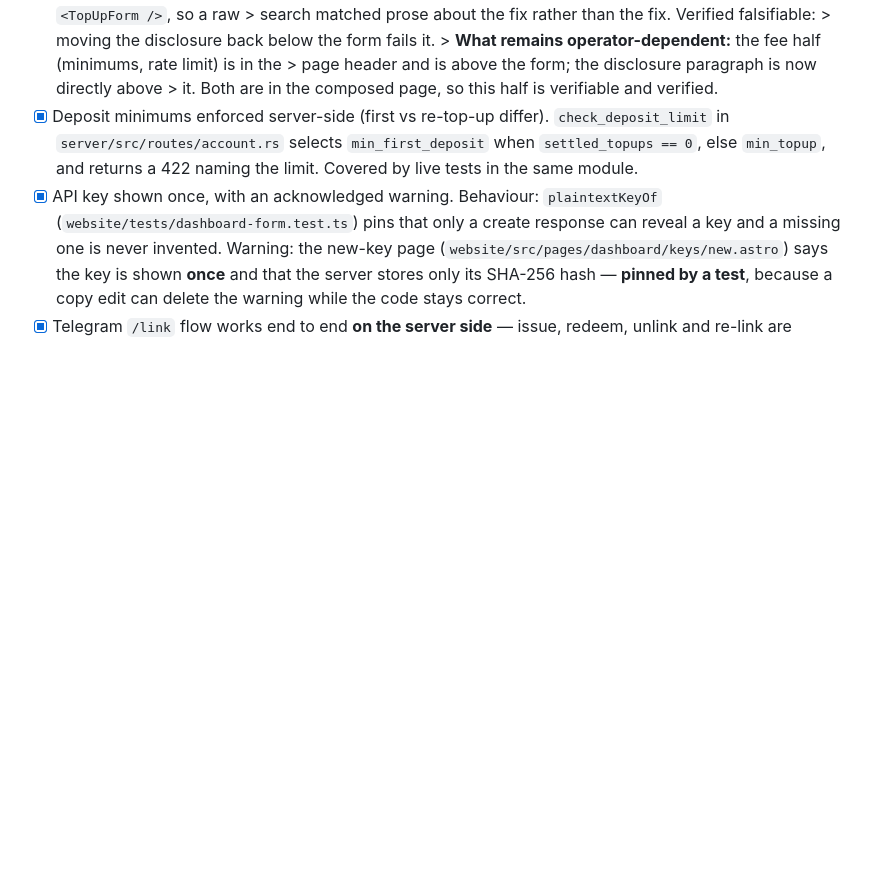
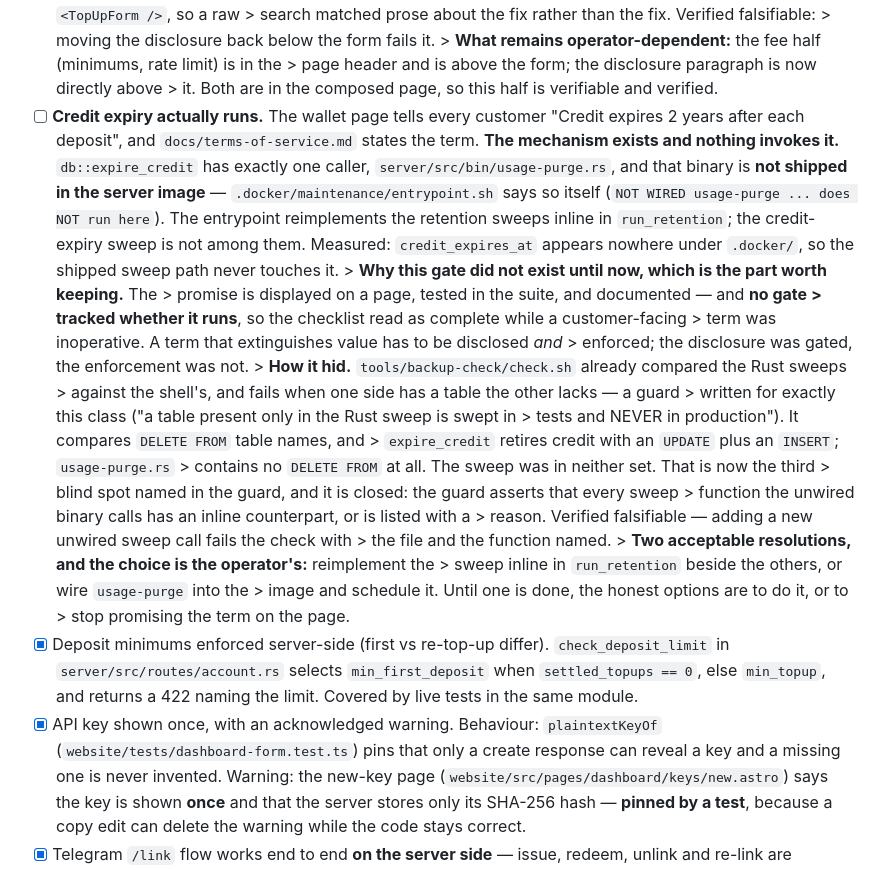
Before and after one commit to kardelitaitu/apikita, a Markdown page: docs/launch-checklist.md, the part around the change. GitHub-like rendering; blank space fills up the shorter version.

Commit message:
docs(checklist): a customer-facing term with no gate -- credit expiry is promised and never runs
The wallet page tells every customer "Credit expires 2 years after each deposit", and
`docs/terms-of-service.md` states the term.

**The mechanism exists and nothing invokes it.** `db::expire_credit` has exactly one caller
in the repository, `server/src/bin/usage-purge.rs`, and that binary is NOT shipped in the
server image - `.docker/maintenance/entrypoint.sh` says so itself. The entrypoint
reimplements the retention sweeps inline in `run_retention`; the credit-expiry sweep is not
among them. Measured: `credit_expires_at` appears NOWHERE under `.docker/`, so the shipped
sweep path never touches the column.

**The checklist had no gate for it.** That is the defect this commit records. The promise
was displayed on a page, tested in the suite, and written down - and nothing tracked whether
it RUNS, so the checklist read as complete while a customer-facing term was inoperative. A
term that extinguishes value has to be disclosed AND enforced; the disclosure was gated, the
enforcement was not.

**How it stayed hidden.** `tools/backup-check/check.sh` already compared the Rust sweeps
against the shell's, and fails when one side has a table the other lacks - a guard written
for exactly this class. It compares `DELETE FROM` table names; `expire_credit` retires credit
with an `UPDATE` plus an `INSERT`, and `usage-purge.rs` contains no `DELETE FROM` at all. The
sweep was in neither set. That blind spot is now named in the guard and closed: every sweep
function the unwired binary calls must have an inline counterpart or be listed with a reason.
Verified falsifiable - a new unwired sweep call fails the check naming the file and function.

**Two acceptable resolutions, the operator's choice:** reimplement the sweep inline in
`run_retention`, or wire `usage-purge` into the image and schedule it. Until one is done the
honest options are to do it, or stop promising the term on the page.

Gate list is now 40 checked / 17 unchecked. 629 tests pass; website 193/0/0; doc guards pass.

```diff
--- a/docs/launch-checklist.md
+++ b/docs/launch-checklist.md
@@ -332,6 +332,34 @@ done. Kept as a note so the next reader knows the claim was checked, not paraphr
       > **What remains operator-dependent:** the fee half (minimums, rate limit) is in the
       > page header and is above the form; the disclosure paragraph is now directly above
       > it. Both are in the composed page, so this half is verifiable and verified.
+- [ ] **Credit expiry actually runs.**
+      The wallet page tells every customer "Credit expires 2 years after each deposit", and
+      `docs/terms-of-service.md` states the term. **The mechanism exists and nothing invokes
+      it.** `db::expire_credit` has exactly one caller, `server/src/bin/usage-purge.rs`, and
+      that binary is **not shipped in the server image** —
+      `.docker/maintenance/entrypoint.sh` says so itself (`NOT WIRED usage-purge ... does
+      NOT run here`). The entrypoint reimplements the retention sweeps inline in
+      `run_retention`; the credit-expiry sweep is not among them. Measured: `credit_expires_at`
+      appears nowhere under `.docker/`, so the shipped sweep path never touches it.
+      > **Why this gate did not exist until now, which is the part worth keeping.** The
+      > promise is displayed on a page, tested in the suite, and documented — and **no gate
+      > tracked whether it runs**, so the checklist read as complete while a customer-facing
+      > term was inoperative. A term that extinguishes value has to be disclosed *and*
+      > enforced; the disclosure was gated, the enforcement was not.
+      > **How it hid.** `tools/backup-check/check.sh` already compared the Rust sweeps
+      > against the shell's, and fails when one side has a table the other lacks — a guard
+      > written for exactly this class ("a table present only in the Rust sweep is swept in
+      > tests and NEVER in production"). It compares `DELETE FROM` table names, and
+      > `expire_credit` retires credit with an `UPDATE` plus an `INSERT`; `usage-purge.rs`
+      > contains no `DELETE FROM` at all. The sweep was in neither set. That is now the third
+      > blind spot named in the guard, and it is closed: the guard asserts that every sweep
+      > function the unwired binary calls has an inline counterpart, or is listed with a
+      > reason. Verified falsifiable — adding a new unwired sweep call fails the check with
+      > the file and the function named.
+      > **Two acceptable resolutions, and the choice is the operator's:** reimplement the
+      > sweep inline in `run_retention` beside the others, or wire `usage-purge` into the
+      > image and schedule it. Until one is done, the honest options are to do it, or to
+      > stop promising the term on the page.
 - [x] Deposit minimums enforced server-side (first vs re-top-up differ).
       `check_deposit_limit` in `server/src/routes/account.rs` selects
       `min_first_deposit` when `settled_topups == 0`, else `min_topup`, and returns a 422
```
